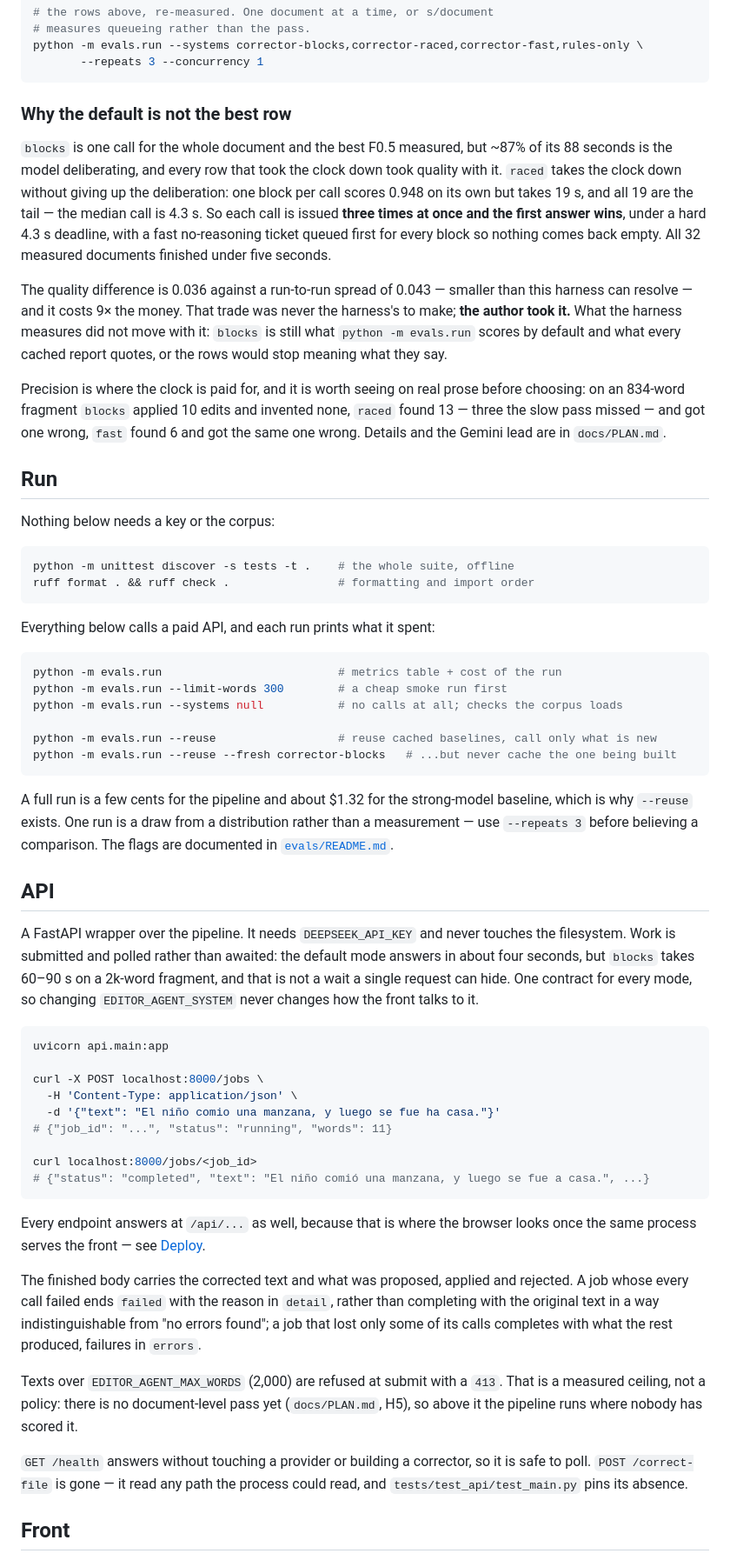
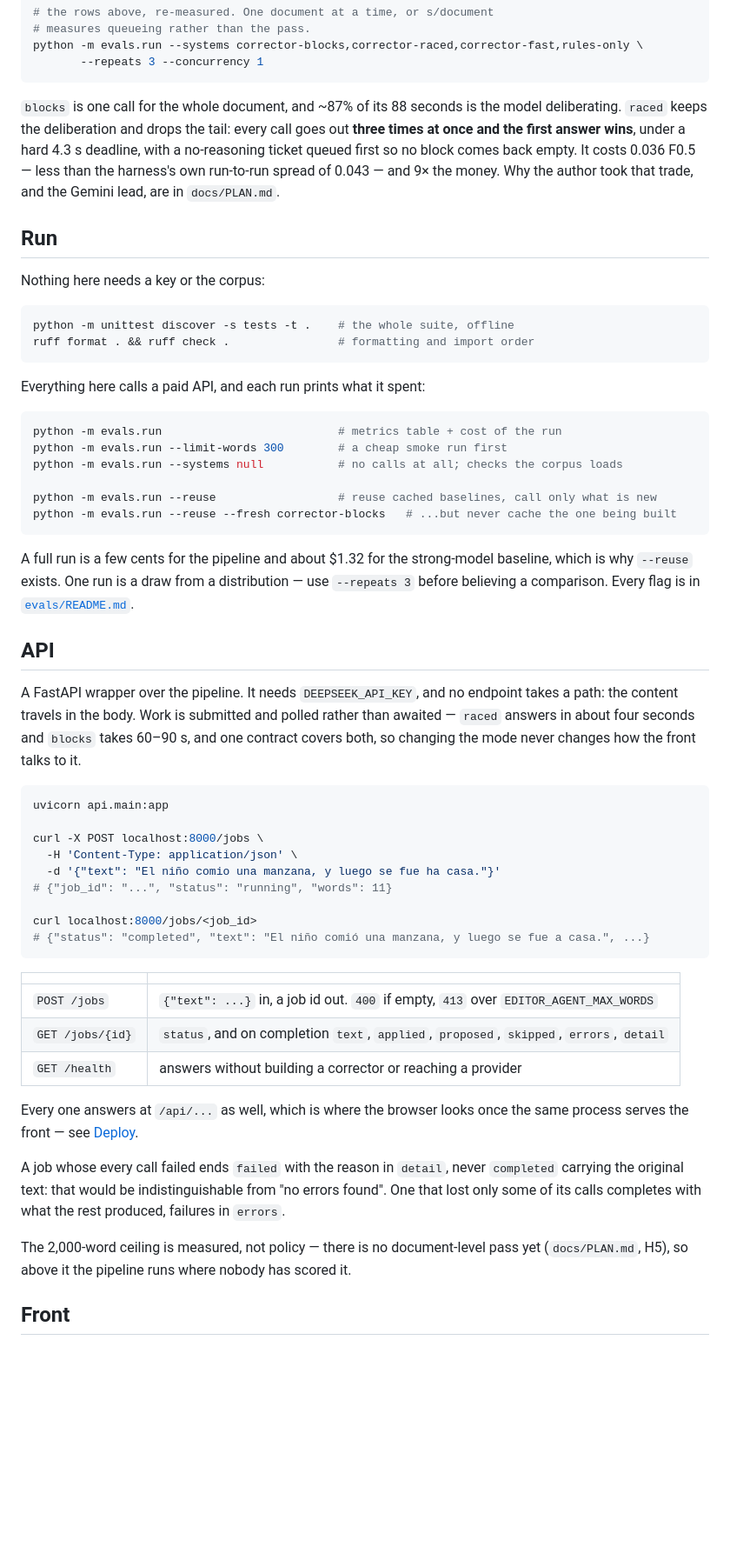
Before and after one commit to htarrega/editor-agent, a Markdown page: README.md, the part around one of its changes. Shown at 87% size. GitHub-like rendering; blank space fills up the shorter version.

````diff
--- a/README.md
+++ b/README.md
@@ -65,37 +60,23 @@ python -m evals.run --systems corrector-blocks,corrector-raced,corrector-fast,ru
        --repeats 3 --concurrency 1
 ```
 
-### Why the default is not the best row
-
-`blocks` is one call for the whole document and the best F0.5 measured, but ~87% of its 88
-seconds is the model deliberating, and every row that took the clock down took quality with
-it. `raced` takes the clock down without giving up the deliberation: one block per call
-scores 0.948 on its own but takes 19 s, and all 19 are the tail — the median call is 4.3 s.
-So each call is issued **three times at once and the first answer wins**, under a hard 4.3 s
-deadline, with a fast no-reasoning ticket queued first for every block so nothing comes back
-empty. All 32 measured documents finished under five seconds.
-
-The quality difference is 0.036 against a run-to-run spread of 0.043 — smaller than this
-harness can resolve — and it costs 9× the money. That trade was never the harness's to make;
-**the author took it.** What the harness measures did not move with it: `blocks` is still
-what `python -m evals.run` scores by default and what every cached report quotes, or the
-rows would stop meaning what they say.
-
-Precision is where the clock is paid for, and it is worth seeing on real prose before
-choosing: on an 834-word fragment `blocks` applied 10 edits and invented none, `raced` found
-13 — three the slow pass missed — and got one wrong, `fast` found 6 and got the same one
-wrong. Details and the Gemini lead are in `docs/PLAN.md`.
+`blocks` is one call for the whole document, and ~87% of its 88 seconds is the model
+deliberating. `raced` keeps the deliberation and drops the tail: every call goes out **three
+times at once and the first answer wins**, under a hard 4.3 s deadline, with a no-reasoning
+ticket queued first so no block comes back empty. It costs 0.036 F0.5 — less than the
+harness's own run-to-run spread of 0.043 — and 9× the money. Why the author took that trade,
+and the Gemini lead, are in `docs/PLAN.md`.
 
 ## Run
 
-Nothing below needs a key or the corpus:
+Nothing here needs a key or the corpus:
 
 ```bash
 python -m unittest discover -s tests -t .    # the whole suite, offline
 ruff format . && ruff check .                # formatting and import order
 ```
 
-Everything below calls a paid API, and each run prints what it spent:
+Everything here calls a paid API, and each run prints what it spent:
 
 ```bash
 python -m evals.run                          # metrics table + cost of the run
@@ -107,17 +88,15 @@ python -m evals.run --reuse --fresh corrector-blocks   # ...but never cache the
 ```
 
 A full run is a few cents for the pipeline and about $1.32 for the strong-model baseline,
-which is why `--reuse` exists. One run is a draw from a distribution rather than a
-measurement — use `--repeats 3` before believing a comparison. The flags are documented in
-[`evals/README.md`](evals/README.md).
+which is why `--reuse` exists. One run is a draw from a distribution — use `--repeats 3`
+before believing a comparison. Every flag is in [`evals/README.md`](evals/README.md).
 
 ## API
 
-A FastAPI wrapper over the pipeline. It needs `DEEPSEEK_API_KEY` and never touches the
-filesystem. Work is submitted and polled rather than awaited: the default mode answers in
-about four seconds, but `blocks` takes 60–90 s on a 2k-word fragment, and that is not a wait
-a single request can hide. One contract for every mode, so changing `EDITOR_AGENT_SYSTEM`
-never changes how the front talks to it.
+A FastAPI wrapper over the pipeline. It needs `DEEPSEEK_API_KEY`, and no endpoint takes a
+path: the content travels in the body. Work is submitted and polled rather than awaited —
+`raced` answers in about four seconds and `blocks` takes 60–90 s, and one contract covers
+both, so changing the mode never changes how the front talks to it.
 
 ```bash
 uvicorn api.main:app
@@ -131,22 +110,21 @@ curl localhost:8000/jobs/<job_id>
 # {"status": "completed", "text": "El niño comió una manzana, y luego se fue a casa.", ...}
 ```
 
-Every endpoint answers at `/api/...` as well, because that is where the browser looks once
-the same process serves the front — see [Deploy](#deploy).
+| | |
+|---|---|
+| `POST /jobs` | `{"text": ...}` in, a job id out. `400` if empty, `413` over `EDITOR_AGENT_MAX_WORDS` |
+| `GET /jobs/{id}` | `status`, and on completion `text`, `applied`, `proposed`, `skipped`, `errors`, `detail` |
+| `GET /health` | answers without building a corrector or reaching a provider |
 
-The finished body carries the corrected text and what was proposed, applied and rejected. A
-job whose every call failed ends `failed` with the reason in `detail`, rather than
-completing with the original text in a way indistinguishable from "no errors found"; a job
-that lost only some of its calls completes with what the rest produced, failures in
-`errors`.
+Every one answers at `/api/...` as well, which is where the browser looks once the same
+process serves the front — see [Deploy](#deploy).
 
-Texts over `EDITOR_AGENT_MAX_WORDS` (2,000) are refused at submit with a `413`. That is a
-measured ceiling, not a policy: there is no document-level pass yet (`docs/PLAN.md`, H5), so
-above it the pipeline runs where nobody has scored it.
+A job whose every call failed ends `failed` with the reason in `detail`, never `completed`
+carrying the original text: that would be indistinguishable from "no errors found". One that
+lost only some of its calls completes with what the rest produced, failures in `errors`.
 
-`GET /health` answers without touching a provider or building a corrector, so it is safe to
-poll. `POST /correct-file` is gone — it read any path the process could read, and
-`tests/test_api/test_main.py` pins its absence.
+The 2,000-word ceiling is measured, not policy — there is no document-level pass yet
+(`docs/PLAN.md`, H5), so above it the pipeline runs where nobody has scored it.
 
 ## Front
 
````
Also changed, not shown: other parts of README.md (+39 -54 lines).
